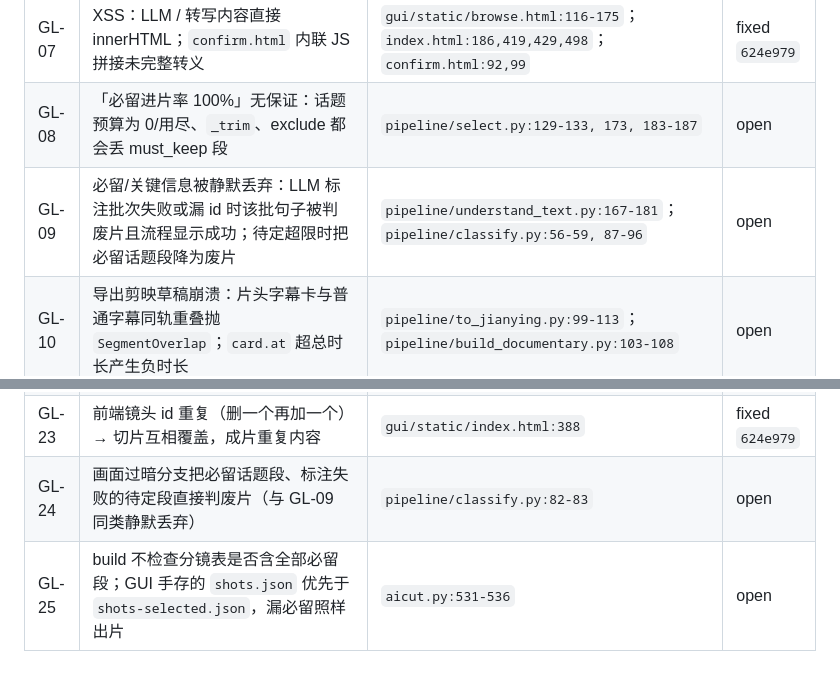
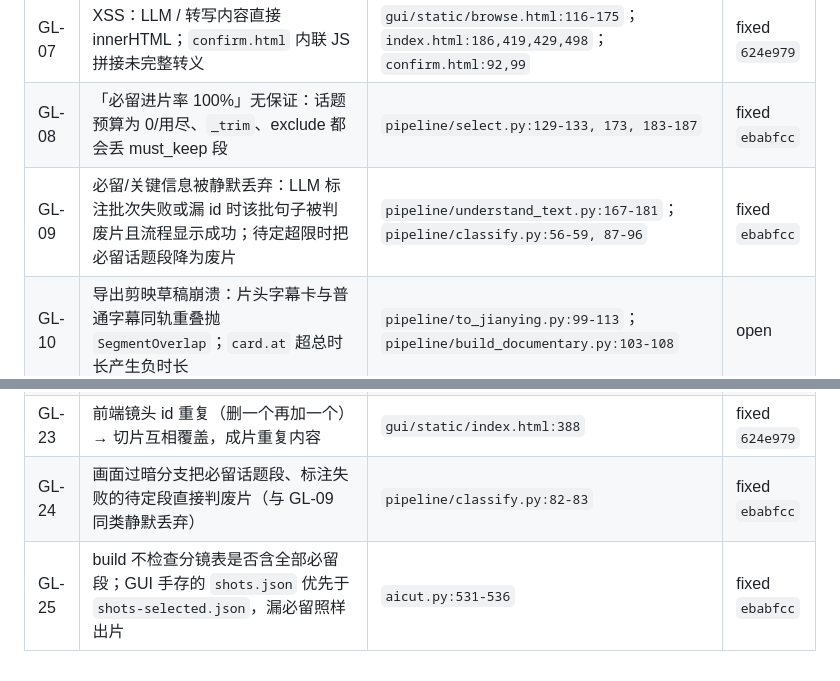
Before and after one commit to crystaldust/ai-precut, a Markdown page: docs/go-live-blockers.md, 2 parts joined by grey strips. GitHub-like rendering.

Commit message:
docs: close GL-08/09/24/25 (ebabfcc)

```diff
--- a/docs/go-live-blockers.md
+++ b/docs/go-live-blockers.md
@@ -13,8 +13,8 @@
 | GL-05 | 本地服务无 Host/Origin/token 校验、POST 不验 Content-Type → 任意网页可跨站调用全部 API，DNS rebinding 可读数据 | `gui/server.py:323-330, 380-622` | fixed `624e979` |
 | GL-06 | 路径穿越：`version` 参数可在任意位置建目录写文件；镜头 `id` 可让 ffmpeg 覆盖任意 .mp4；`project` 未经校验传给 aicut | `gui/server.py:530-556` → `aicut.py:437-443, 543-545` | fixed `624e979` |
 | GL-07 | XSS：LLM / 转写内容直接 innerHTML；`confirm.html` 内联 JS 拼接未完整转义 | `gui/static/browse.html:116-175`；`index.html:186,419,429,498`；`confirm.html:92,99` | fixed `624e979` |
-| GL-08 | 「必留进片率 100%」无保证：话题预算为 0/用尽、`_trim`、exclude 都会丢 must_keep 段 | `pipeline/select.py:129-133, 173, 183-187` | open |
-| GL-09 | 必留/关键信息被静默丢弃：LLM 标注批次失败或漏 id 时该批句子被判废片且流程显示成功；待定超限时把必留话题段降为废片 | `pipeline/understand_text.py:167-181`；`pipeline/classify.py:56-59, 87-96` | open |
+| GL-08 | 「必留进片率 100%」无保证：话题预算为 0/用尽、`_trim`、exclude 都会丢 must_keep 段 | `pipeline/select.py:129-133, 173, 183-187` | fixed `ebabfcc` |
+| GL-09 | 必留/关键信息被静默丢弃：LLM 标注批次失败或漏 id 时该批句子被判废片且流程显示成功；待定超限时把必留话题段降为废片 | `pipeline/understand_text.py:167-181`；`pipeline/classify.py:56-59, 87-96` | fixed `ebabfcc` |
 | GL-10 | 导出剪映草稿崩溃：片头字幕卡与普通字幕同轨重叠抛 `SegmentOverlap`；`card.at` 超总时长产生负时长 | `pipeline/to_jianying.py:99-113`；`pipeline/build_documentary.py:103-108` | open |
 | GL-11 | 坏草稿照样交付：校验 FAIL 也打印 `[✓]`；打包版 `run_inprocess` 丢弃 `main()` 返回值 | `aicut.py:131-140`；`pipeline/proc.py:64-69` | open |
 | GL-12 | 打包版错误信息丢失：`int(exc.code)` 遇 `sys.exit("文字")` 抛 ValueError | `pipeline/proc.py:69` | open |
@@ -29,5 +29,5 @@
 | GL-21 | 中文/空格项目名视频全部 404（服务端未 percent-decode） | `gui/server.py` 路由；`gui/static/index.html:204,230,262,430` | fixed `624e979` |
 | GL-22 | 字幕框点不进（点击冒泡触发整表重绘）；任务失败后模态层无法关闭，只能杀 App | `gui/static/index.html:344-370, 435-468` | open |
 | GL-23 | 前端镜头 id 重复（删一个再加一个）→ 切片互相覆盖，成片重复内容 | `gui/static/index.html:388` | fixed `624e979` |
-| GL-24 | 画面过暗分支把必留话题段、标注失败的待定段直接判废片（与 GL-09 同类静默丢弃） | `pipeline/classify.py:82-83` | open |
-| GL-25 | build 不检查分镜表是否含全部必留段；GUI 手存的 `shots.json` 优先于 `shots-selected.json`，漏必留照样出片 | `aicut.py:531-536` | open |
+| GL-24 | 画面过暗分支把必留话题段、标注失败的待定段直接判废片（与 GL-09 同类静默丢弃） | `pipeline/classify.py:82-83` | fixed `ebabfcc` |
+| GL-25 | build 不检查分镜表是否含全部必留段；GUI 手存的 `shots.json` 优先于 `shots-selected.json`，漏必留照样出片 | `aicut.py:531-536` | fixed `ebabfcc` |
```
Also changed, not shown: .claude/prds/ai-cut-go-live.prd.md (+2 -2 lines).
